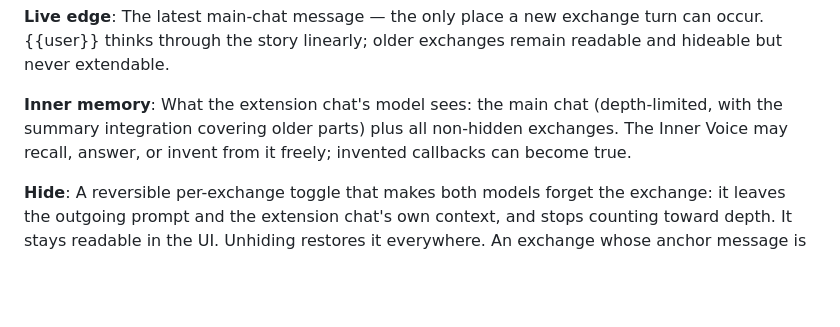
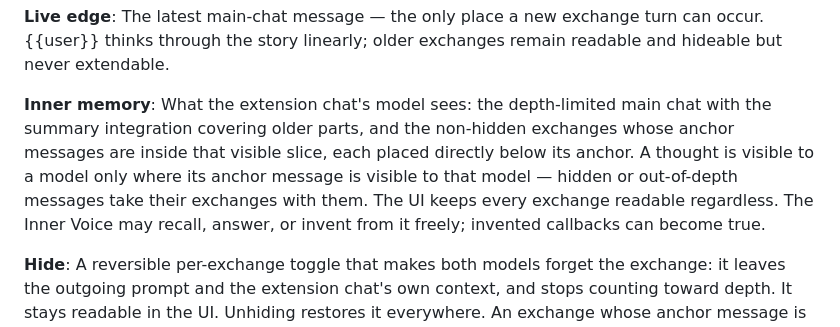
Before and after one commit to mershant/inner-voice, a Markdown page: CONTEXT.md, the part around the change. Rendered like a GitHub page; blank space fills up the shorter version.

Commit message:
Correct inner memory: exchanges ride their anchor's visibility

```diff
--- a/CONTEXT.md
+++ b/CONTEXT.md
@@ -30,7 +30,7 @@ The form a visible exchange takes inside the outgoing prompt: the full transcrip
 The latest main-chat message — the only place a new exchange turn can occur. {{user}} thinks through the story linearly; older exchanges remain readable and hideable but never extendable.
 
 **Inner memory**:
-What the extension chat's model sees: the main chat (depth-limited, with the summary integration covering older parts) plus all non-hidden exchanges. The Inner Voice may recall, answer, or invent from it freely; invented callbacks can become true.
+What the extension chat's model sees: the depth-limited main chat with the summary integration covering older parts, and the non-hidden exchanges whose anchor messages are inside that visible slice, each placed directly below its anchor. A thought is visible to a model only where its anchor message is visible to that model — hidden or out-of-depth messages take their exchanges with them. The UI keeps every exchange readable regardless. The Inner Voice may recall, answer, or invent from it freely; invented callbacks can become true.
 
 **Hide**:
 A reversible per-exchange toggle that makes both models forget the exchange: it leaves the outgoing prompt and the extension chat's own context, and stops counting toward depth. It stays readable in the UI. Unhiding restores it everywhere. An exchange whose anchor message is hidden in the main chat is hidden with it automatically. Hiding is not deletion.
```
